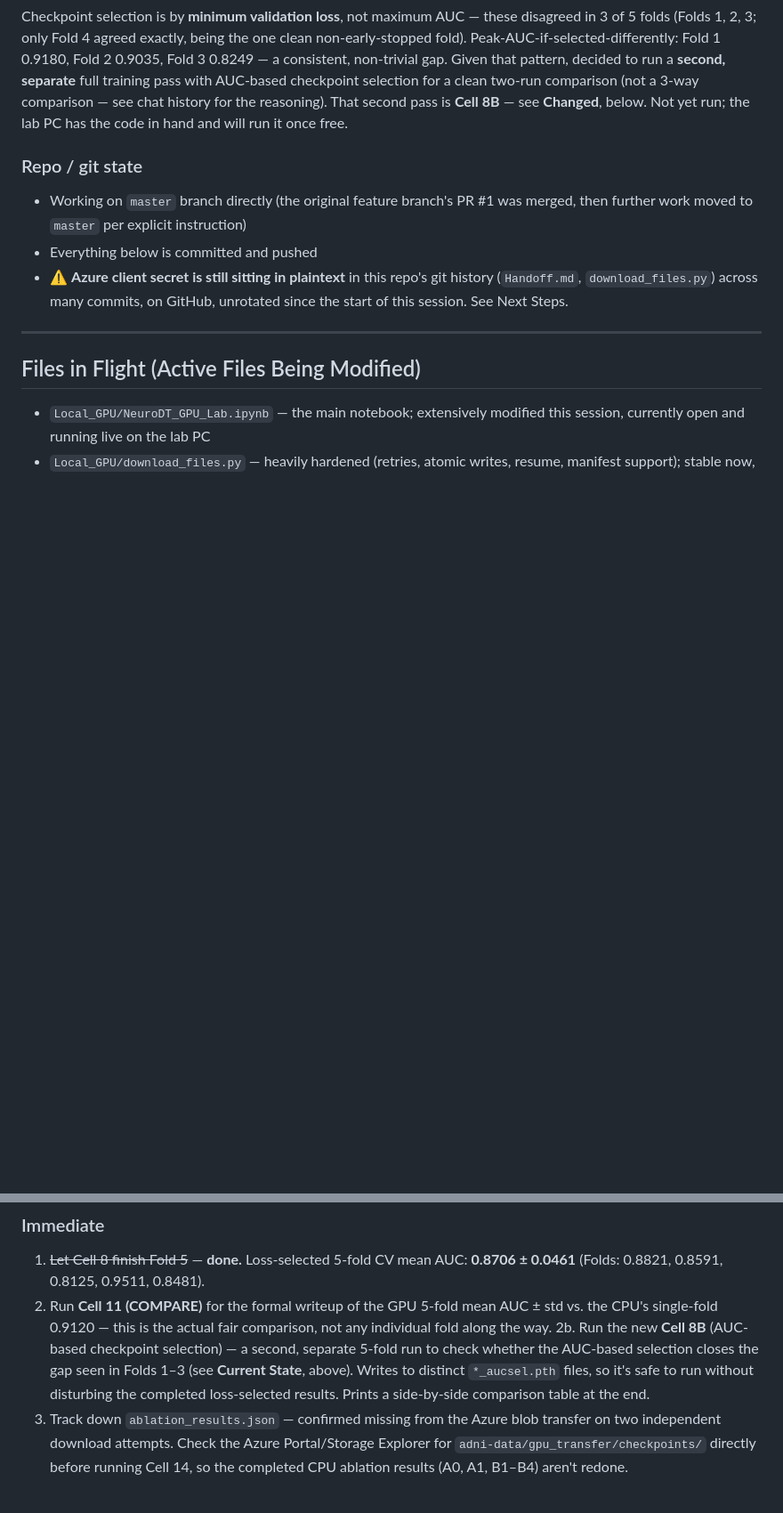
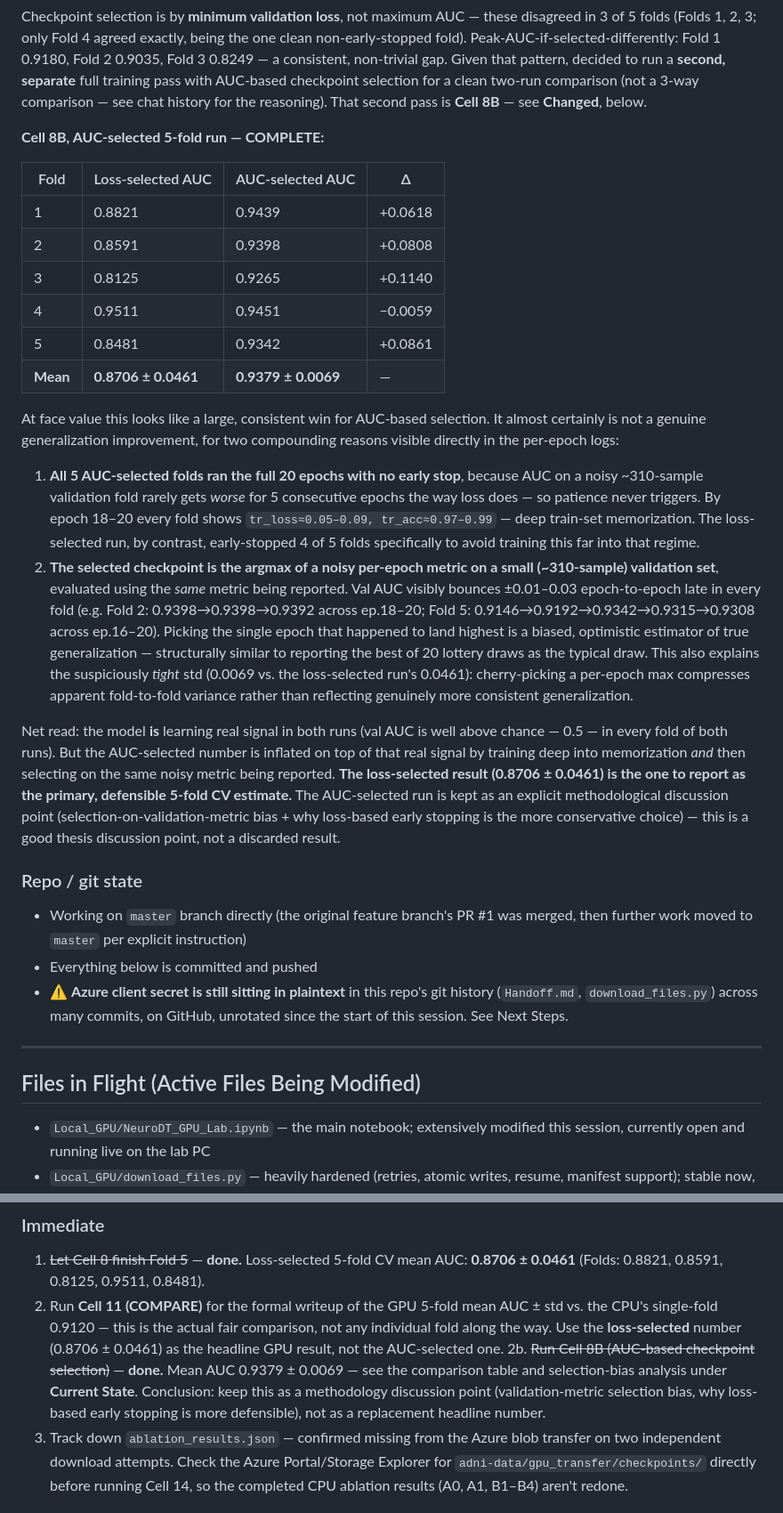
Before and after one commit to Hendawyy/master_test, a Markdown page: Local_GPU/Handoff.md, 2 parts joined by grey strips. Shown at 89% size. GitHub-like rendering; blank space fills up the shorter version.

Commit message:
Record Cell 8B final results and selection-bias analysis in Handoff.md
AUC-selected 5-fold mean (0.9379 +/- 0.0069) beats loss-selected
(0.8706 +/- 0.0461) on every fold but one. Per-epoch logs show all 5
AUC-selected folds ran the full 20 epochs into training-set memorization
with no early stop, and the reported number is the argmax of a noisy
metric on a ~310-sample validation fold -- inflated and overconfident
rather than a genuine generalization gain. Loss-selected result stays
the primary thesis number; AUC-selected run kept as a methodology
discussion point.

```diff
--- a/Local_GPU/Handoff.md
+++ b/Local_GPU/Handoff.md
@@ -73,8 +73,50 @@ one clean non-early-stopped fold). Peak-AUC-if-selected-differently: Fold 1
 that pattern, decided to run a **second, separate** full training pass with
 AUC-based checkpoint selection for a clean two-run comparison (not a 3-way
 comparison — see chat history for the reasoning). That second pass is
-**Cell 8B** — see **Changed**, below. Not yet run; the lab PC has the code
-in hand and will run it once free.
+**Cell 8B** — see **Changed**, below.
+
+**Cell 8B, AUC-selected 5-fold run — COMPLETE:**
+
+| Fold | Loss-selected AUC | AUC-selected AUC | Δ |
+|---|---|---|---|
+| 1 | 0.8821 | 0.9439 | +0.0618 |
+| 2 | 0.8591 | 0.9398 | +0.0808 |
+| 3 | 0.8125 | 0.9265 | +0.1140 |
+| 4 | 0.9511 | 0.9451 | −0.0059 |
+| 5 | 0.8481 | 0.9342 | +0.0861 |
+| **Mean** | **0.8706 ± 0.0461** | **0.9379 ± 0.0069** | — |
+
+At face value this looks like a large, consistent win for AUC-based selection.
+It almost certainly is not a genuine generalization improvement, for two
+compounding reasons visible directly in the per-epoch logs:
+
+1. **All 5 AUC-selected folds ran the full 20 epochs with no early stop**,
+   because AUC on a noisy ~310-sample validation fold rarely gets *worse* for
+   5 consecutive epochs the way loss does — so patience never triggers. By
+   epoch 18–20 every fold shows `tr_loss≈0.05–0.09, tr_acc≈0.97–0.99` — deep
+   train-set memorization. The loss-selected run, by contrast, early-stopped
+   4 of 5 folds specifically to avoid training this far into that regime.
+2. **The selected checkpoint is the argmax of a noisy per-epoch metric on a
+   small (~310-sample) validation set**, evaluated using the *same* metric
+   being reported. Val AUC visibly bounces ±0.01–0.03 epoch-to-epoch late in
+   every fold (e.g. Fold 2: 0.9398→0.9398→0.9392 across ep.18–20; Fold 5:
+   0.9146→0.9192→0.9342→0.9315→0.9308 across ep.16–20). Picking the single
+   epoch that happened to land highest is a biased, optimistic estimator of
+   true generalization — structurally similar to reporting the best of 20
+   lottery draws as the typical draw. This also explains the suspiciously
+   *tight* std (0.0069 vs. the loss-selected run's 0.0461): cherry-picking a
+   per-epoch max compresses apparent fold-to-fold variance rather than
+   reflecting genuinely more consistent generalization.
+
+Net read: the model **is** learning real signal in both runs (val AUC is well
+above chance — 0.5 — in every fold of both runs). But the AUC-selected
+number is inflated on top of that real signal by training deep into
+memorization *and* then selecting on the same noisy metric being reported.
+**The loss-selected result (0.8706 ± 0.0461) is the one to report as the
+primary, defensible 5-fold CV estimate.** The AUC-selected run is kept as an
+explicit methodological discussion point (selection-on-validation-metric
+bias + why loss-based early stopping is the more conservative choice) —
+this is a good thesis discussion point, not a discarded result.
 
 ### Repo / git state
 - Working on `master` branch directly (the original feature branch's PR #1 was
@@ -222,12 +266,13 @@ in hand and will run it once free.
    **0.8706 ± 0.0461** (Folds: 0.8821, 0.8591, 0.8125, 0.9511, 0.8481).
 2. Run **Cell 11 (COMPARE)** for the formal writeup of the GPU 5-fold mean AUC
    ± std vs. the CPU's single-fold 0.9120 — this is the actual fair comparison,
-   not any individual fold along the way.
-2b. Run the new **Cell 8B** (AUC-based checkpoint selection) — a second,
-   separate 5-fold run to check whether the AUC-based selection closes the gap
-   seen in Folds 1–3 (see **Current State**, above). Writes to distinct
-   `*_aucsel.pth` files, so it's safe to run without disturbing the completed
-   loss-selected results. Prints a side-by-side comparison table at the end.
+   not any individual fold along the way. Use the **loss-selected** number
+   (0.8706 ± 0.0461) as the headline GPU result, not the AUC-selected one.
+2b. ~~Run Cell 8B (AUC-based checkpoint selection)~~ — **done.** Mean AUC
+   0.9379 ± 0.0069 — see the comparison table and selection-bias analysis
+   under **Current State**. Conclusion: keep this as a methodology discussion
+   point (validation-metric selection bias, why loss-based early stopping is
+   more defensible), not as a replacement headline number.
 3. Track down `ablation_results.json` — confirmed missing from the Azure blob
    transfer on two independent download attempts. Check the Azure Portal/Storage
    Explorer for `adni-data/gpu_transfer/checkpoints/` directly before running
```
Also changed, not shown: other parts of Local_GPU/Handoff.md (+12 -4 lines).
